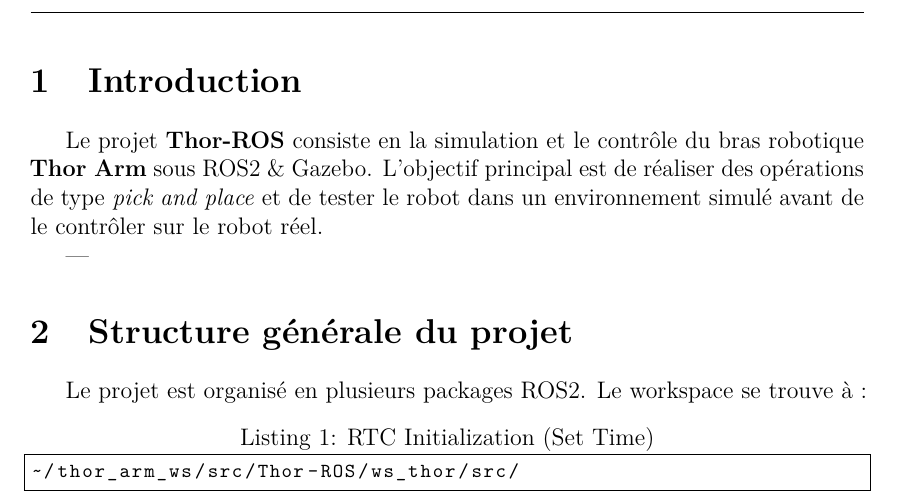
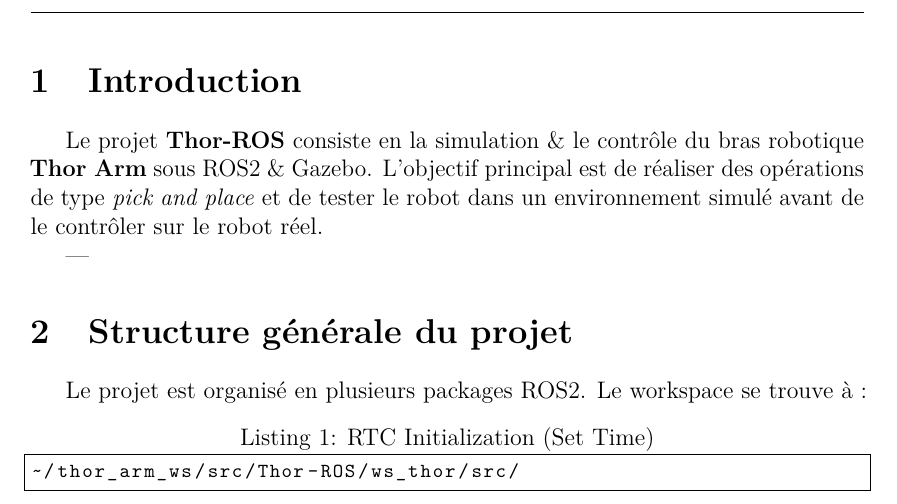
Before and after one commit to Maykhav/BE_Robotique, a LaTeX document (Caher_Charges.tex): part of page 2 of 4, cut so that both start at the same text. Compiled offline with pdfLaTeX.

Commit message:
this is my commit

```diff
--- a/Caher_Charges.tex
+++ b/Caher_Charges.tex
@@ -118,12 +118,11 @@
 \begin{document}
 
 
-
 \tableofcontents
 \newpage
 
 \section{Introduction}
-Le projet \textbf{Thor-ROS} consiste en la simulation et le contrôle du bras robotique \textbf{Thor Arm} sous ROS2 \& Gazebo.
+Le projet \textbf{Thor-ROS} consiste en la simulation \& le contrôle du bras robotique \textbf{Thor Arm} sous ROS2 \& Gazebo.
 L'objectif principal est de réaliser des opérations de type \textit{pick and place} et de tester le robot dans un environnement simulé avant de le contrôler sur le robot réel.
 
 ---
```
